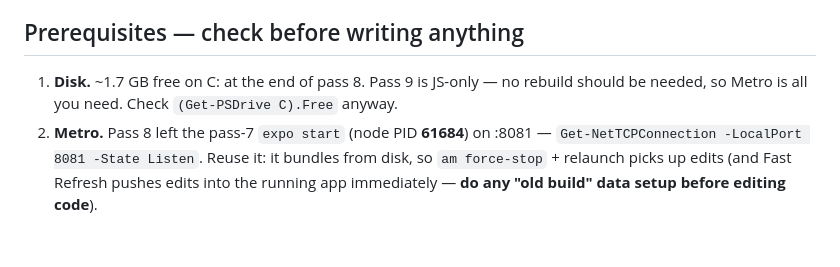
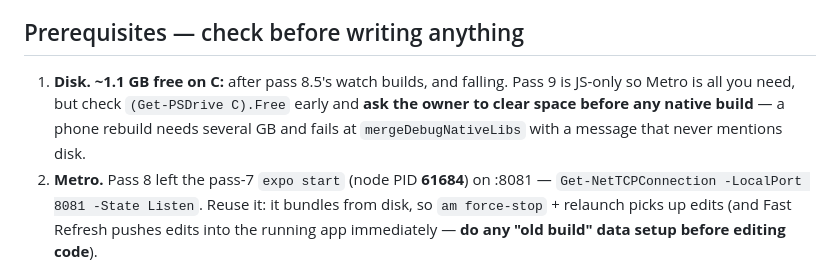
Before and after one commit to cryptomdma/1440-planner, a Markdown page: docs/STATUS.md, the part around the change. Rendered like a GitHub page; blank space fills up the shorter version.

Commit message:
docs: correct the free-disk figure in the pass-9 handoff after the watch builds

```diff
--- a/docs/STATUS.md
+++ b/docs/STATUS.md
@@ -1099,8 +1099,10 @@ prompt's Goal and Findings for that item; everything else here still applies.
 
 ## Prerequisites — check before writing anything
 
-1. **Disk.** ~1.7 GB free on C: at the end of pass 8. Pass 9 is JS-only — no rebuild
-   should be needed, so Metro is all you need. Check `(Get-PSDrive C).Free` anyway.
+1. **Disk.** **~1.1 GB free on C:** after pass 8.5's watch builds, and falling. Pass 9 is
+   JS-only so Metro is all you need, but check `(Get-PSDrive C).Free` early and **ask the
+   owner to clear space before any native build** — a phone rebuild needs several GB and
+   fails at `mergeDebugNativeLibs` with a message that never mentions disk.
 2. **Metro.** Pass 8 left the pass-7 `expo start` (node PID **61684**) on :8081 —
    `Get-NetTCPConnection -LocalPort 8081 -State Listen`. Reuse it: it bundles from disk,
    so `am force-stop` + relaunch picks up edits (and Fast Refresh pushes edits into the
```
